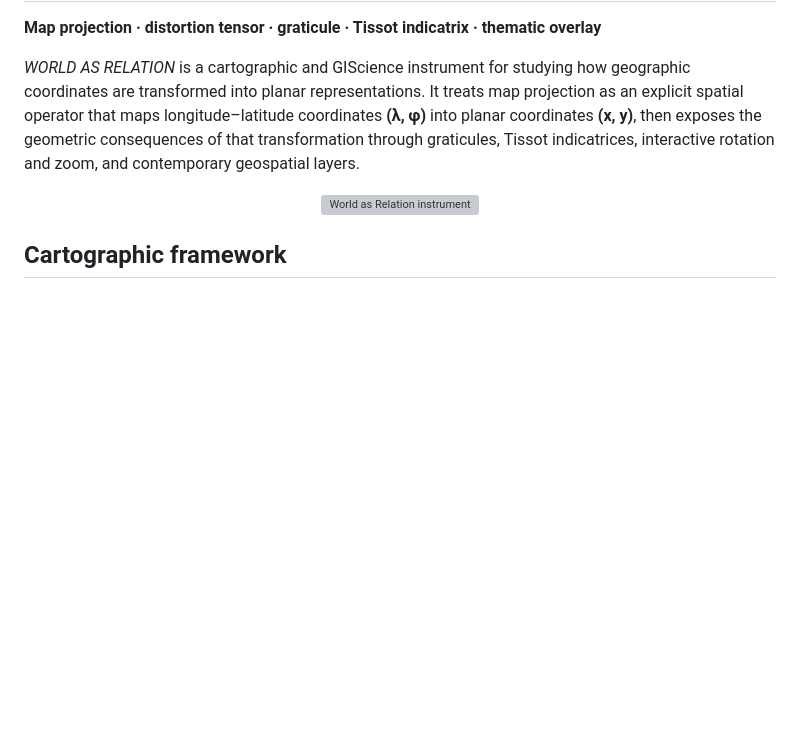
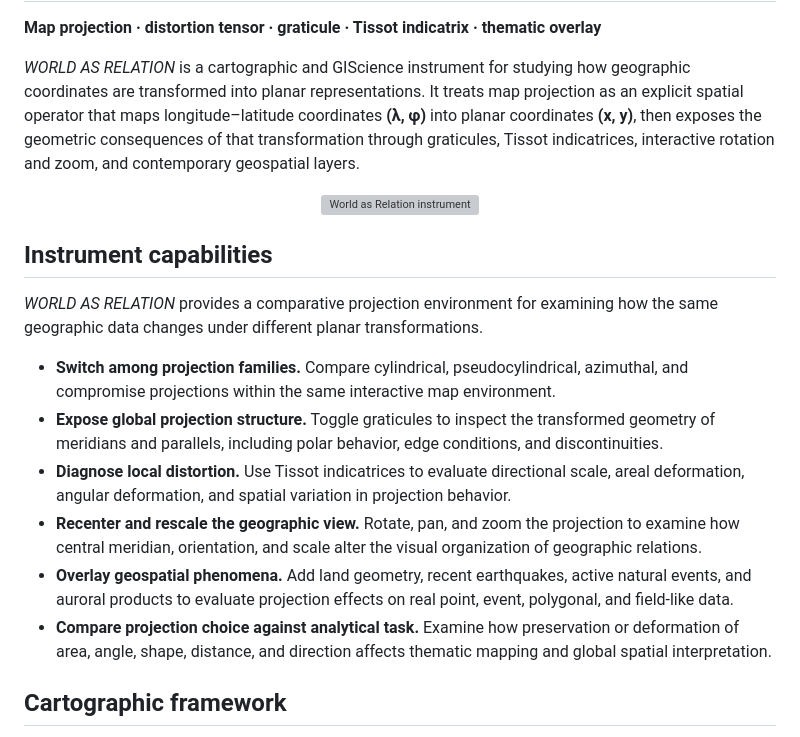
Before and after one commit to GeoGeekLab/world-as-relation, a Markdown page: README.md, the part around the change. Rendered like a GitHub page; blank space fills up the shorter version; grey boxes are pictures that could not be loaded.

Commit message:
Document World as Relation instrument capabilities

```diff
--- a/README.md
+++ b/README.md
@@ -9,6 +9,17 @@
     <img src="https://geogeeklab.github.io/world-as-relation/assets/instrument.png" alt="World as Relation instrument" width="720">
   </a>
 </p>
+
+## Instrument capabilities
+
+*WORLD AS RELATION* provides a comparative projection environment for examining how the same geographic data changes under different planar transformations.
+
+- **Switch among projection families.** Compare cylindrical, pseudocylindrical, azimuthal, and compromise projections within the same interactive map environment.
+- **Expose global projection structure.** Toggle graticules to inspect the transformed geometry of meridians and parallels, including polar behavior, edge conditions, and discontinuities.
+- **Diagnose local distortion.** Use Tissot indicatrices to evaluate directional scale, areal deformation, angular deformation, and spatial variation in projection behavior.
+- **Recenter and rescale the geographic view.** Rotate, pan, and zoom the projection to examine how central meridian, orientation, and scale alter the visual organization of geographic relations.
+- **Overlay geospatial phenomena.** Add land geometry, recent earthquakes, active natural events, and auroral products to evaluate projection effects on real point, event, polygonal, and field-like data.
+- **Compare projection choice against analytical task.** Examine how preservation or deformation of area, angle, shape, distance, and direction affects thematic mapping and global spatial interpretation.
 
 ## Cartographic framework
 
```
